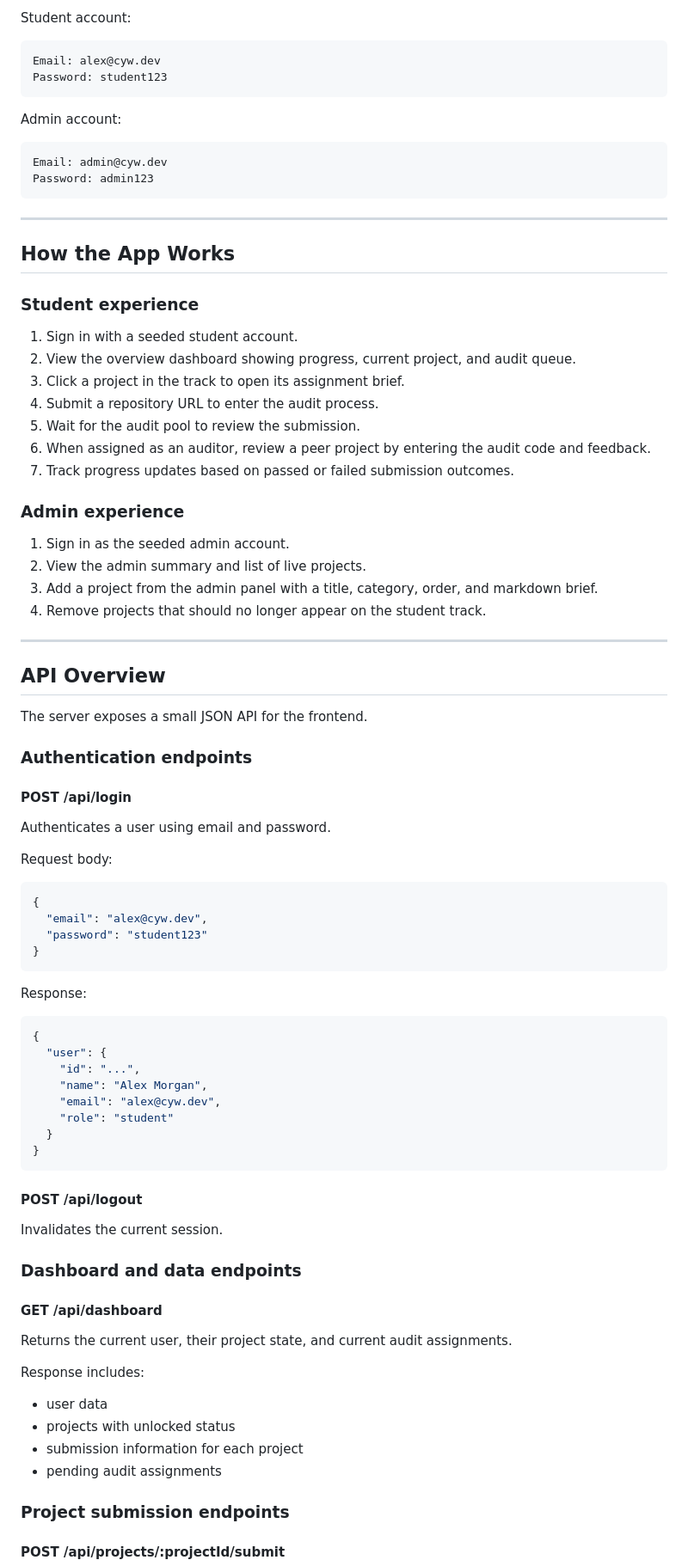
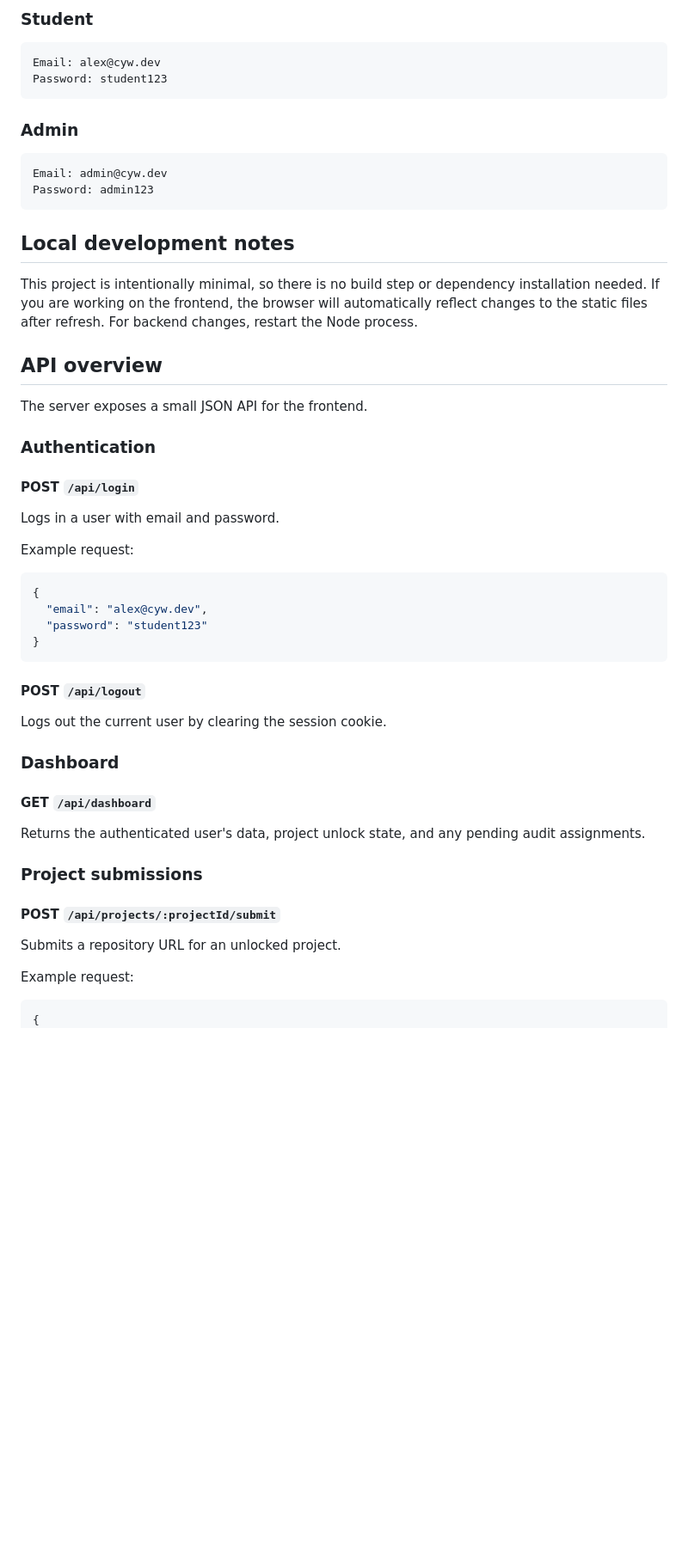
Before and after one commit to piusjohn/code-your-world, a Markdown page: README.md, the part around one of its changes. Shown at 86% size. Drawn GitHub-style; blank space fills up the shorter version.

````diff
--- a/README.md
+++ b/README.md
@@ -138,52 +124,33 @@ The application seeds demo users automatically if no database file exists yet.
 
-Student account:
+### Student
 
 ```text
 Email: alex@cyw.dev
 Password: student123
 ```
 
-Admin account:
+### Admin
 
 ```text
 Email: admin@cyw.dev
 Password: admin123
 ```
 
----
+## Local development notes
 
-## How the App Works
+This project is intentionally minimal, so there is no build step or dependency installation needed. If you are working on the frontend, the browser will automatically reflect changes to the static files after refresh. For backend changes, restart the Node process.
 
-### Student experience
-
-1. Sign in with a seeded student account.
-2. View the overview dashboard showing progress, current project, and audit queue.
-3. Click a project in the track to open its assignment brief.
-4. Submit a repository URL to enter the audit process.
-5. Wait for the audit pool to review the submission.
-6. When assigned as an auditor, review a peer project by entering the audit code and feedback.
-7. Track progress updates based on passed or failed submission outcomes.
-
-### Admin experience
-
-1. Sign in as the seeded admin account.
-2. View the admin summary and list of live projects.
-3. Add a project from the admin panel with a title, category, order, and markdown brief.
-4. Remove projects that should no longer appear on the student track.
-
----
-
-## API Overview
+## API overview
 
 The server exposes a small JSON API for the frontend.
 
-### Authentication endpoints
+### Authentication
 
-#### POST /api/login
+#### POST `/api/login`
 
-Authenticates a user using email and password.
+Logs in a user with email and password.
 
-Request body:
+Example request:
 
 ```json
 {
@@ -192,37 +159,23 @@ Request body:
 }
 ```
 
-Response:
+#### POST `/api/logout`
+
+Logs out the current user by clearing the session cookie.
+
+### Dashboard
+
+#### GET `/api/dashboard`
+
+Returns the authenticated user's data, project unlock state, and any pending audit assignments.
+
+### Project submissions
+
+#### POST `/api/projects/:projectId/submit`
+
+Submits a repository URL for an unlocked project.
+
+Example request:
 
 ```json
 {
-  "user": {
-    "id": "...",
-    "name": "Alex Morgan",
-    "email": "alex@cyw.dev",
-    "role": "student"
-  }
-}
-```
-
-#### POST /api/logout
-
-Invalidates the current session.
-
-### Dashboard and data endpoints
-
-#### GET /api/dashboard
-
-Returns the current user, their project state, and current audit assignments.
-
-Response includes:
-
-- user data
-- projects with unlocked status
-- submission information for each project
-- pending audit assignments
-
-### Project submission endpoints
-
-#### POST /api/projects/:projectId/submit
-
````
Also changed, not shown: other parts of README.md (+126 -278 lines).
